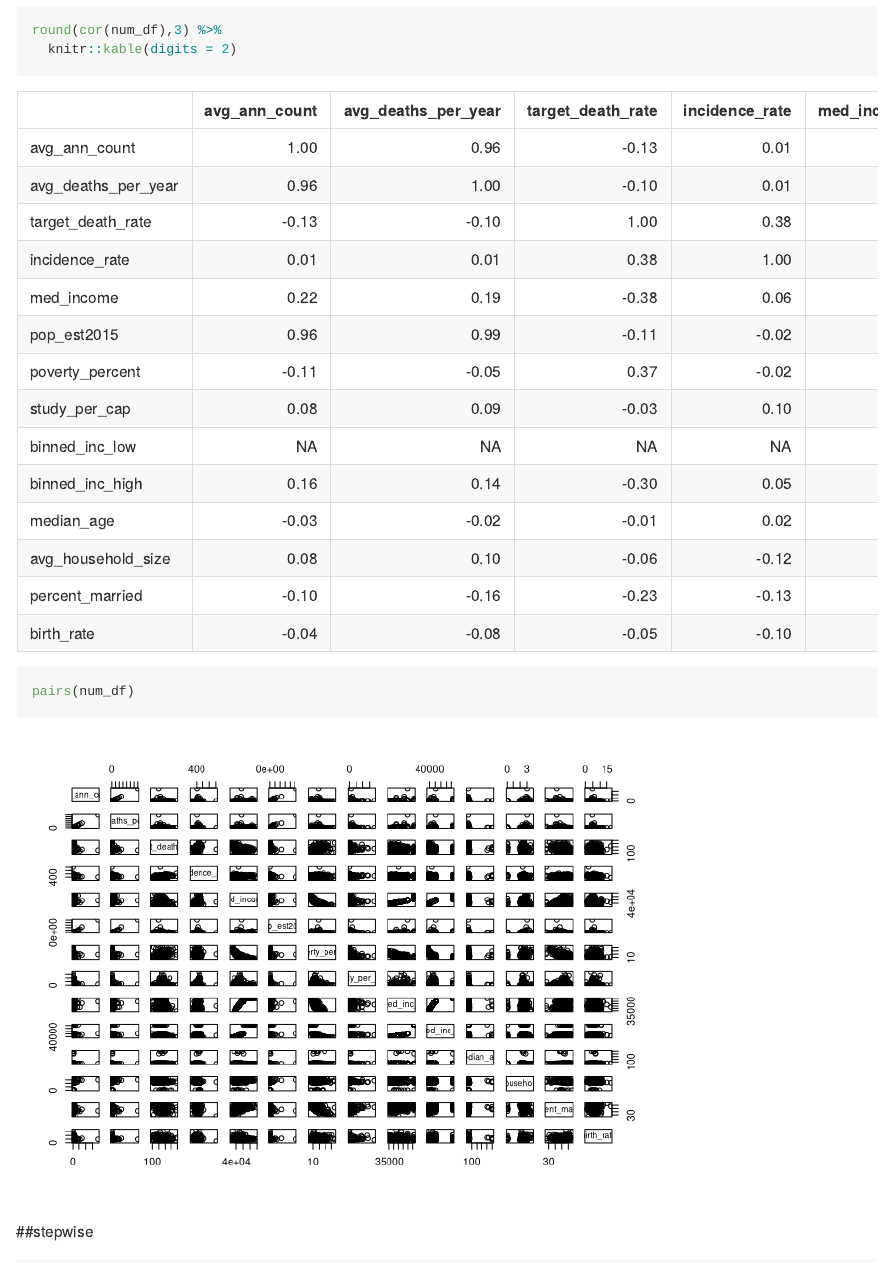
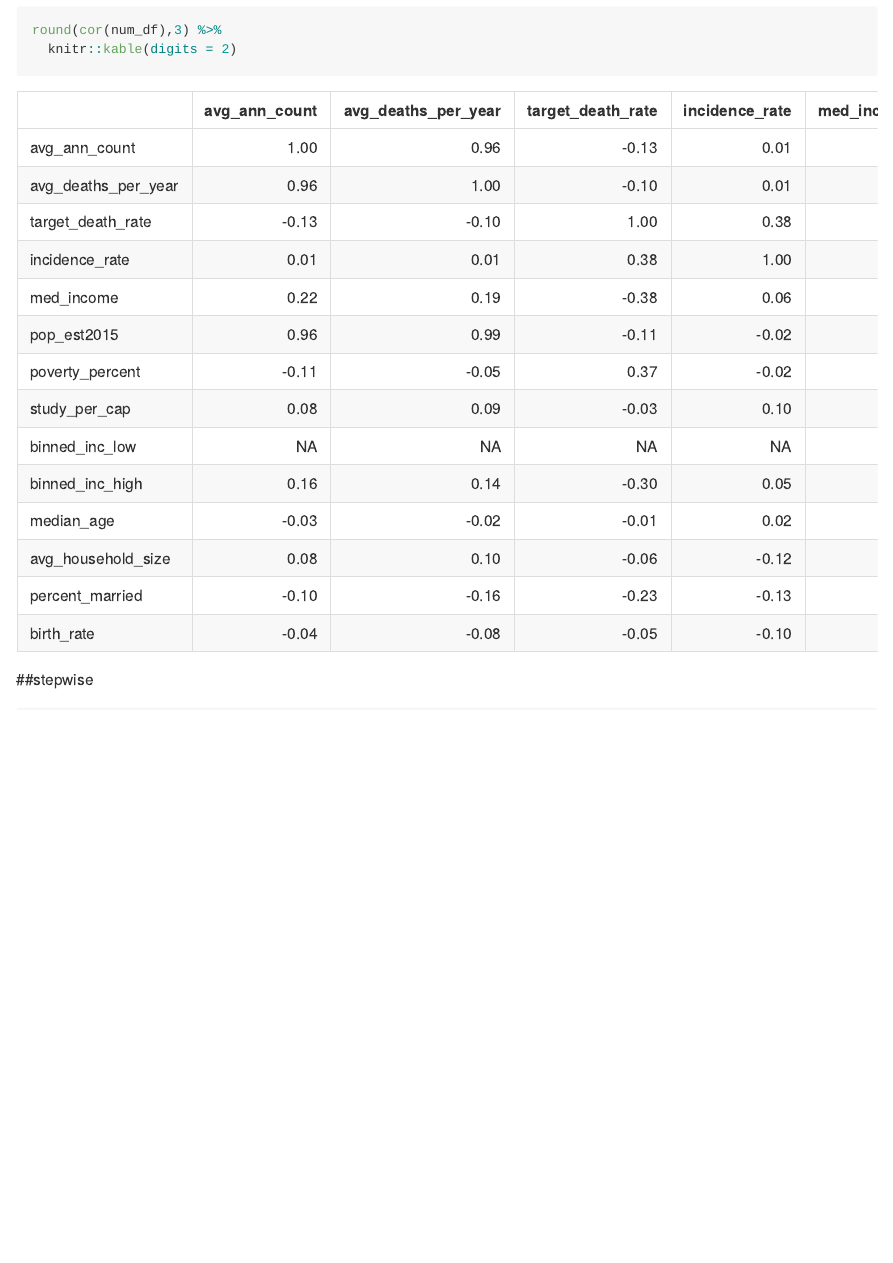
Before and after one commit to cocococozou/bm_finalproject-, an R Markdown document (bm_finalproject.Rmd): the page in a window 1100 px wide, from 660 px down. Rendered offline with R 4.5, knitr and Pandoc, with nearby package versions; column names are cleaned by a stand-in for the janitor package.

Commit message:
first model

````diff
--- a/bm_finalproject.Rmd
+++ b/bm_finalproject.Rmd
@@ -40,7 +40,6 @@ num_df <- cancer_df %>%
 ```{r}
 round(cor(num_df),3) %>%
   knitr::kable(digits = 2)
-pairs(num_df)
 ```
 
 
````
Also changed, not shown: bm_finalproject.md.
